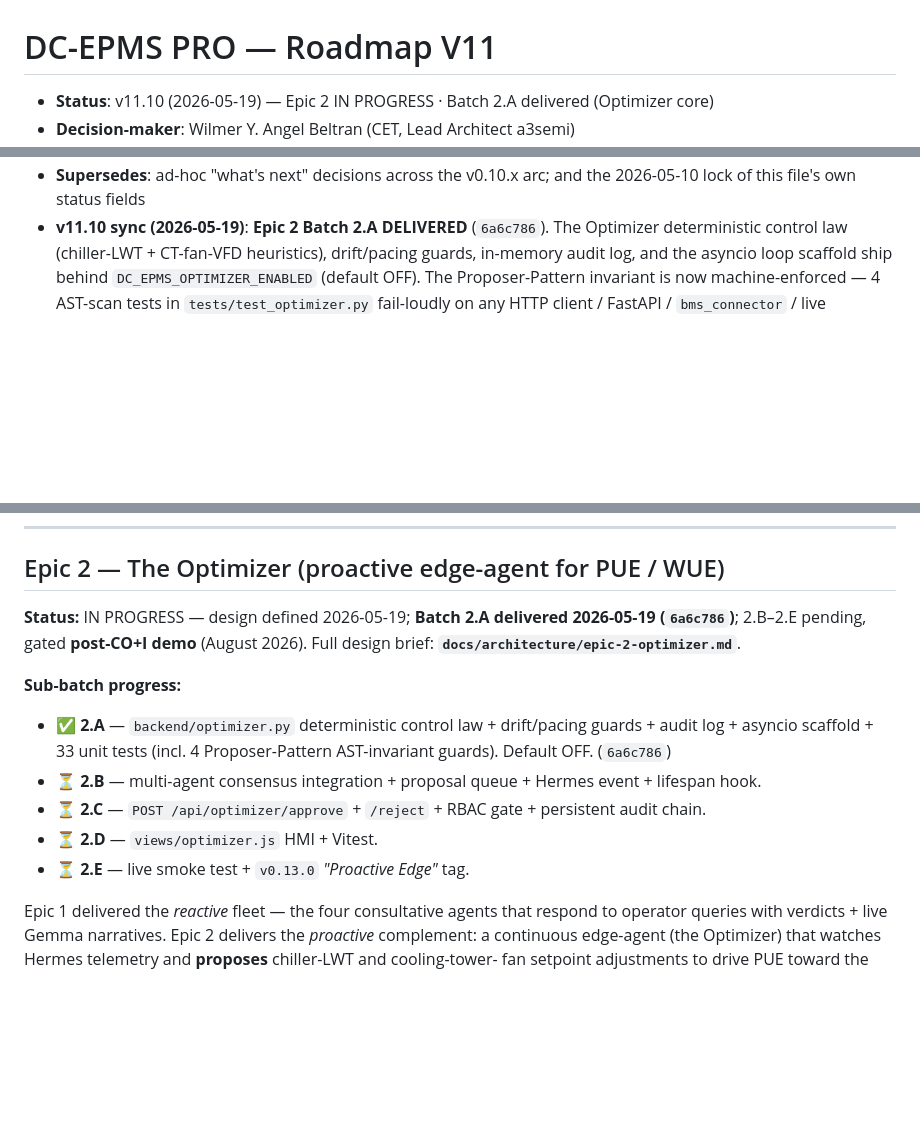
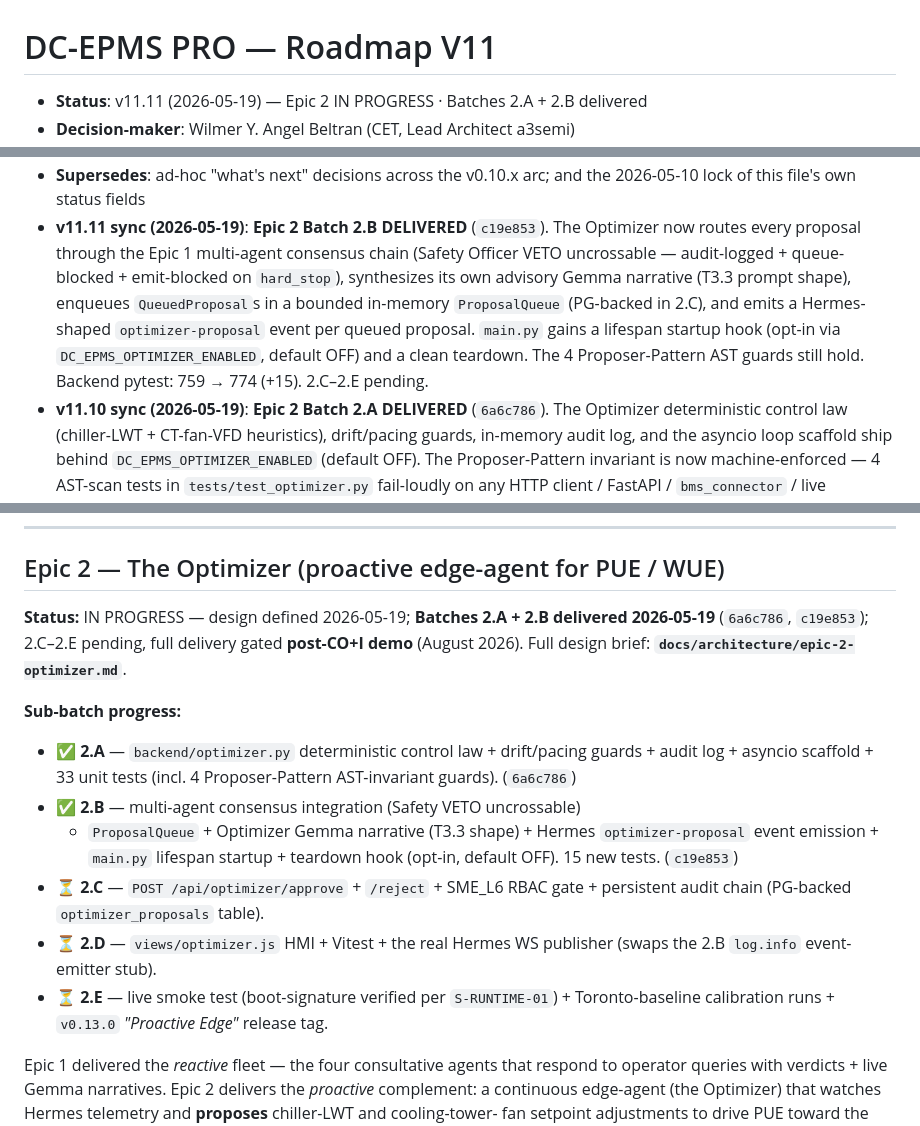
Before and after one commit to angelcoabwy-a3/DC-EPMS_PRO, a Markdown page: docs/ROADMAP-V11.md, 3 parts joined by grey strips. Rendered like a GitHub page; blank space fills up the shorter version.

```diff
--- a/docs/ROADMAP-V11.md
+++ b/docs/ROADMAP-V11.md
@@ -1,4 +1,4 @@
 # DC-EPMS PRO — Roadmap V11
 
-- **Status**: v11.10 (2026-05-19) — Epic 2 IN PROGRESS · Batch 2.A delivered (Optimizer core)
+- **Status**: v11.11 (2026-05-19) — Epic 2 IN PROGRESS · Batches 2.A + 2.B delivered
 - **Decision-maker**: Wilmer Y. Angel Beltran (CET, Lead Architect a3semi)
@@ -6,5 +6,15 @@
 - **Supersedes**: ad-hoc "what's next" decisions across the v0.10.x arc; and the
   2026-05-10 lock of this file's own status fields
+- **v11.11 sync (2026-05-19)**: **Epic 2 Batch 2.B DELIVERED** (`c19e853`). The
+  Optimizer now routes every proposal through the Epic 1 multi-agent consensus
+  chain (Safety Officer VETO uncrossable — audit-logged + queue-blocked +
+  emit-blocked on `hard_stop`), synthesizes its own advisory Gemma narrative
+  (T3.3 prompt shape), enqueues `QueuedProposal`s in a bounded in-memory
+  `ProposalQueue` (PG-backed in 2.C), and emits a Hermes-shaped
+  `optimizer-proposal` event per queued proposal. `main.py` gains a lifespan
+  startup hook (opt-in via `DC_EPMS_OPTIMIZER_ENABLED`, default OFF) and a
+  clean teardown. The 4 Proposer-Pattern AST guards still hold. Backend
+  pytest: 759 → 774 (+15). 2.C–2.E pending.
 - **v11.10 sync (2026-05-19)**: **Epic 2 Batch 2.A DELIVERED** (`6a6c786`). The
   Optimizer deterministic control law (chiller-LWT + CT-fan-VFD heuristics),
   drift/pacing guards, in-memory audit log, and the asyncio loop scaffold
@@ -427,21 +437,27 @@ LOTO audit, or PUE report.
 
 ## Epic 2 — The Optimizer (proactive edge-agent for PUE / WUE)
 
-**Status:** IN PROGRESS — design defined 2026-05-19; **Batch 2.A delivered
-2026-05-19 (`6a6c786`)**; 2.B–2.E pending, gated **post-CO+I demo** (August
-2026). Full design brief: **`docs/architecture/epic-2-optimizer.md`**.
+**Status:** IN PROGRESS — design defined 2026-05-19; **Batches 2.A + 2.B
+delivered 2026-05-19** (`6a6c786`, `c19e853`); 2.C–2.E pending, full
+delivery gated **post-CO+I demo** (August 2026). Full design brief:
+**`docs/architecture/epic-2-optimizer.md`**.
 
 **Sub-batch progress:**
 
 - ✅ **2.A** — `backend/optimizer.py` deterministic control law +
   drift/pacing guards + audit log + asyncio scaffold + 33 unit tests
-  (incl. 4 Proposer-Pattern AST-invariant guards). Default OFF. (`6a6c786`)
-- ⏳ **2.B** — multi-agent consensus integration + proposal queue + Hermes
-  event + lifespan hook.
-- ⏳ **2.C** — `POST /api/optimizer/approve` + `/reject` + RBAC gate +
-  persistent audit chain.
-- ⏳ **2.D** — `views/optimizer.js` HMI + Vitest.
-- ⏳ **2.E** — live smoke test + `v0.13.0` *"Proactive Edge"* tag.
+  (incl. 4 Proposer-Pattern AST-invariant guards). (`6a6c786`)
+- ✅ **2.B** — multi-agent consensus integration (Safety VETO uncrossable)
+  + `ProposalQueue` + Optimizer Gemma narrative (T3.3 shape) + Hermes
+  `optimizer-proposal` event emission + `main.py` lifespan startup +
+  teardown hook (opt-in, default OFF). 15 new tests. (`c19e853`)
+- ⏳ **2.C** — `POST /api/optimizer/approve` + `/reject` + SME_L6 RBAC
+  gate + persistent audit chain (PG-backed `optimizer_proposals` table).
+- ⏳ **2.D** — `views/optimizer.js` HMI + Vitest + the real Hermes WS
+  publisher (swaps the 2.B `log.info` event-emitter stub).
+- ⏳ **2.E** — live smoke test (boot-signature verified per
+  `S-RUNTIME-01`) + Toronto-baseline calibration runs + `v0.13.0`
+  *"Proactive Edge"* release tag.
 
 Epic 1 delivered the *reactive* fleet — the four consultative agents that
 respond to operator queries with verdicts + live Gemma narratives. Epic 2
```
Also changed, not shown: other parts of docs/ROADMAP-V11.md (+1 -1 lines), CLAUDE.md (+14 -11 lines), docs/architecture/epic-2-optimizer.md (+6 -1 lines).
